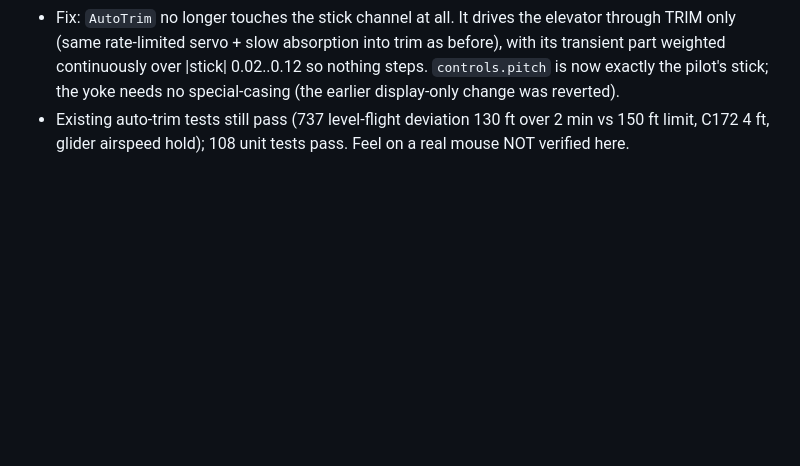
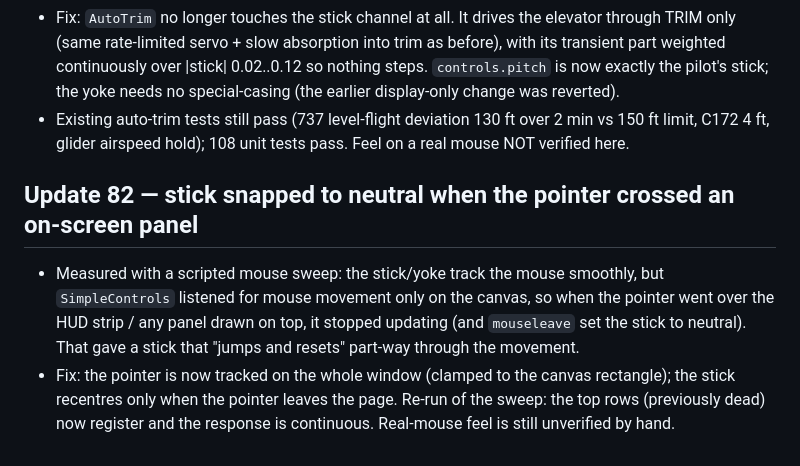
Before and after one commit to MHD241/JETVAULT-FS, a Markdown page: PROJECT_STATE.md, the part around the change. Rendered like a GitHub page; blank space fills up the shorter version.

Commit message:
Stick follows the pointer across the whole window so panels no longer reset it
Co-Authored-By: Claude Sonnet 5.5 <noreply@anthropic.com>
Claude-Session: https://claude.ai/code/session_01PqYrbdDmQjgYRy3dKoHFne

```diff
--- a/PROJECT_STATE.md
+++ b/PROJECT_STATE.md
@@ -537,3 +537,7 @@ Data rebuild (optional, needs network): `python3 tools/fetch_overture.py && pyth
 - Cause: the beginner auto-trim servo was ADDED to `controls.pitch`. Its on/off threshold (|stick| 0.05) made the stick channel step, so crossing neutral with the mouse produced a pull-up and a reset, and the yoke followed it.
 - Fix: `AutoTrim` no longer touches the stick channel at all. It drives the elevator through TRIM only (same rate-limited servo + slow absorption into trim as before), with its transient part weighted continuously over |stick| 0.02..0.12 so nothing steps. `controls.pitch` is now exactly the pilot's stick; the yoke needs no special-casing (the earlier display-only change was reverted).
 - Existing auto-trim tests still pass (737 level-flight deviation 130 ft over 2 min vs 150 ft limit, C172 4 ft, glider airspeed hold); 108 unit tests pass. Feel on a real mouse NOT verified here.
+
+## Update 82 — stick snapped to neutral when the pointer crossed an on-screen panel
+- Measured with a scripted mouse sweep: the stick/yoke track the mouse smoothly, but `SimpleControls` listened for mouse movement only on the canvas, so when the pointer went over the HUD strip / any panel drawn on top, it stopped updating (and `mouseleave` set the stick to neutral). That gave a stick that "jumps and resets" part-way through the movement.
+- Fix: the pointer is now tracked on the whole window (clamped to the canvas rectangle); the stick recentres only when the pointer leaves the page. Re-run of the sweep: the top rows (previously dead) now register and the response is continuous. Real-mouse feel is still unverified by hand.
```
